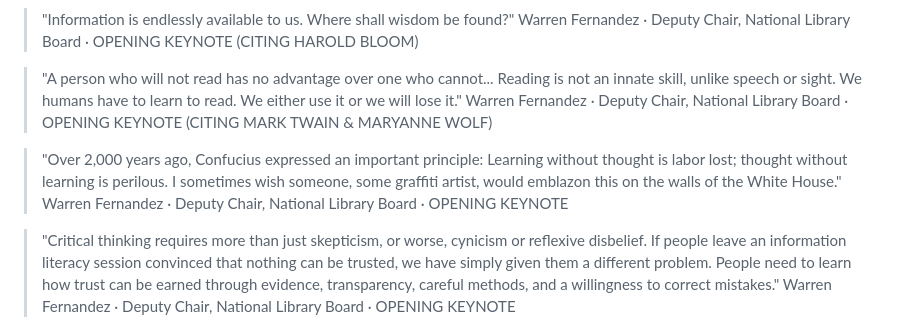
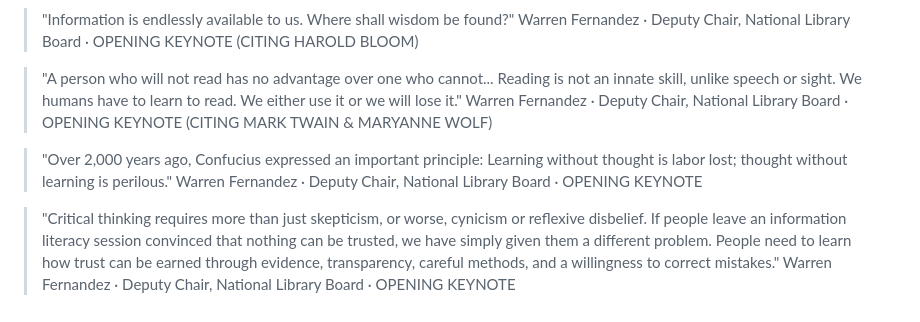
Before and after one commit to SweeMingXx/SweeMingXx.github.io, a Markdown page: las-conference-2026/reports/quotes.md, the part around the change. Drawn GitHub-style.

Commit message:
Remove requested White House sentence from quotes anthology

```diff
--- a/las-conference-2026/reports/quotes.md
+++ b/las-conference-2026/reports/quotes.md
@@ -18,7 +18,7 @@ This anthology brings together the verbatim quotations, pedagogical philosophies
 > "A person who will not read has no advantage over one who cannot... Reading is not an innate skill, unlike speech or sight. We humans have to learn to read. We either use it or we will lose it."
 > Warren Fernandez · Deputy Chair, National Library Board · OPENING KEYNOTE (CITING MARK TWAIN & MARYANNE WOLF)
 
-> "Over 2,000 years ago, Confucius expressed an important principle: Learning without thought is labor lost; thought without learning is perilous. I sometimes wish someone, some graffiti artist, would emblazon this on the walls of the White House."
+> "Over 2,000 years ago, Confucius expressed an important principle: Learning without thought is labor lost; thought without learning is perilous."
 > Warren Fernandez · Deputy Chair, National Library Board · OPENING KEYNOTE
 
 > "Critical thinking requires more than just skepticism, or worse, cynicism or reflexive disbelief. If people leave an information literacy session convinced that nothing can be trusted, we have simply given them a different problem. People need to learn how trust can be earned through evidence, transparency, careful methods, and a willingness to correct mistakes."
```
